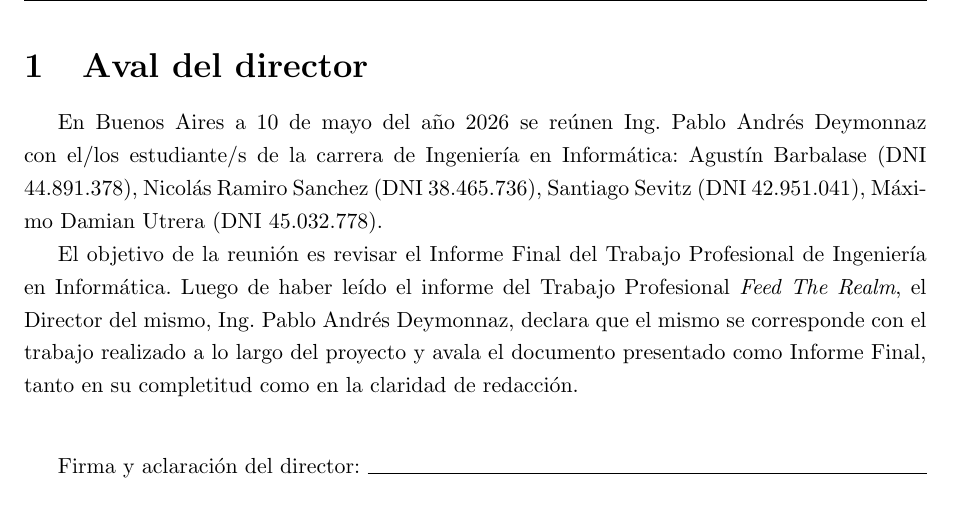
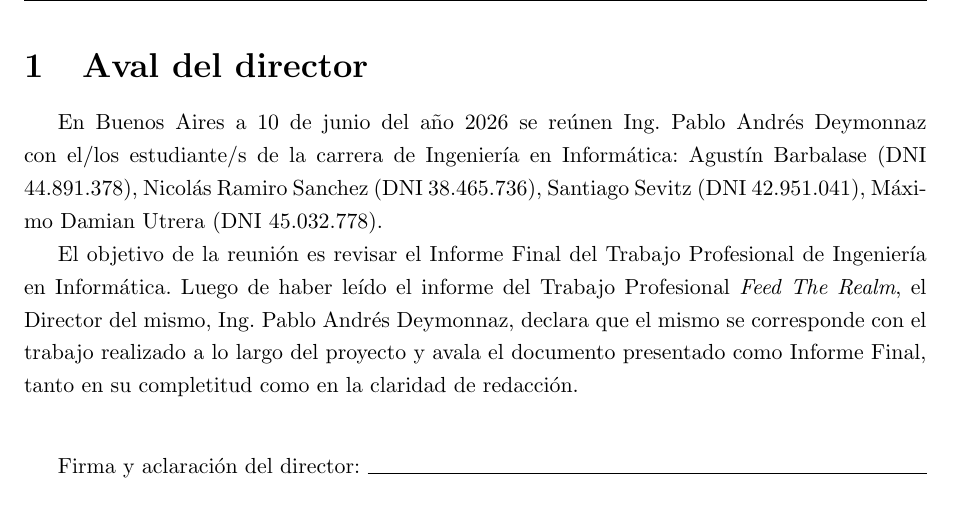
Before and after one commit to FeedTheRealm-org/Documents, a LaTeX document (report/main.tex, which reads report/config.tex): part of page 4 of 57, cut so that both start at the same text. Compiled offline with pdfLaTeX.

Commit message:
fix: wrong date for guarantee

```diff
--- a/report/config.tex
+++ b/report/config.tex
@@ -1,6 +1,6 @@
 % guarantee date (to be checked)
 \newcommand{\dayGuarantee}{10}
-\newcommand{\monthGuarantee}{mayo}
+\newcommand{\monthGuarantee}{junio}
 \newcommand{\yearGuarantee}{2026}
 
 % https://www.fi.uba.ar/grado/carreras/ingenieria-en-informatica/autoridades
```
